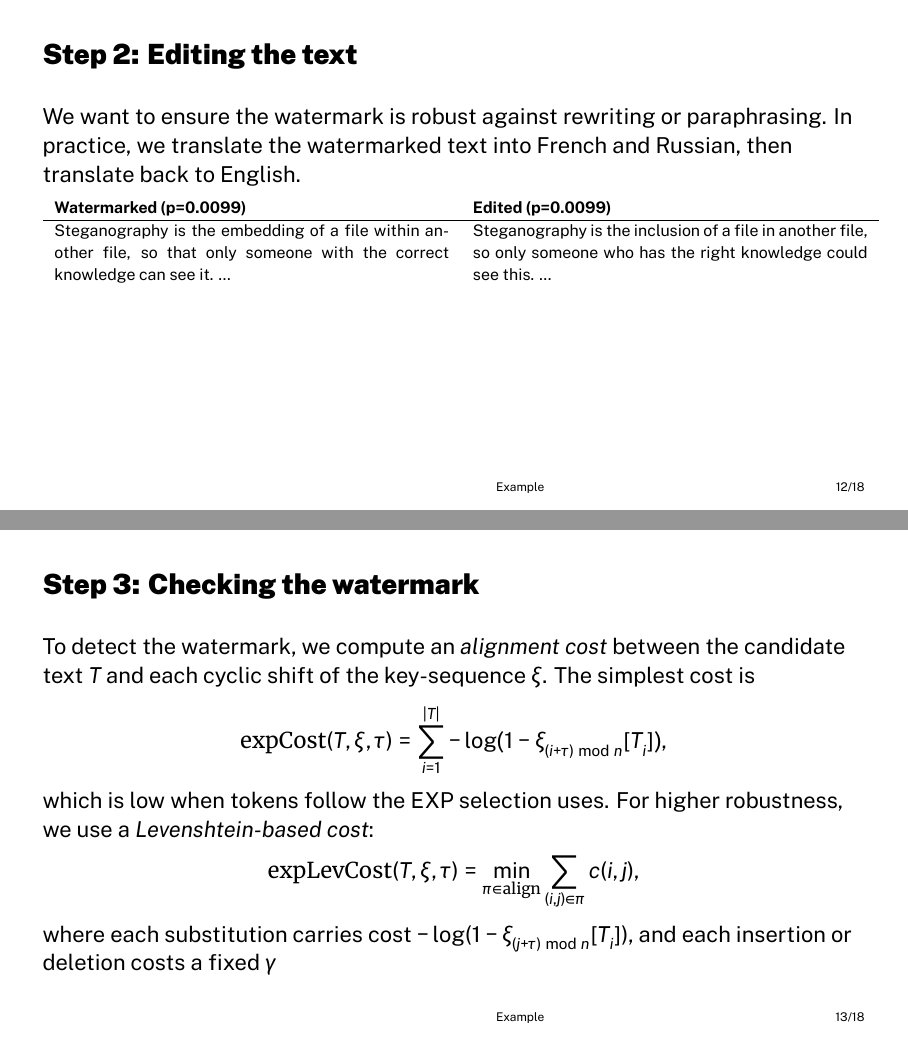
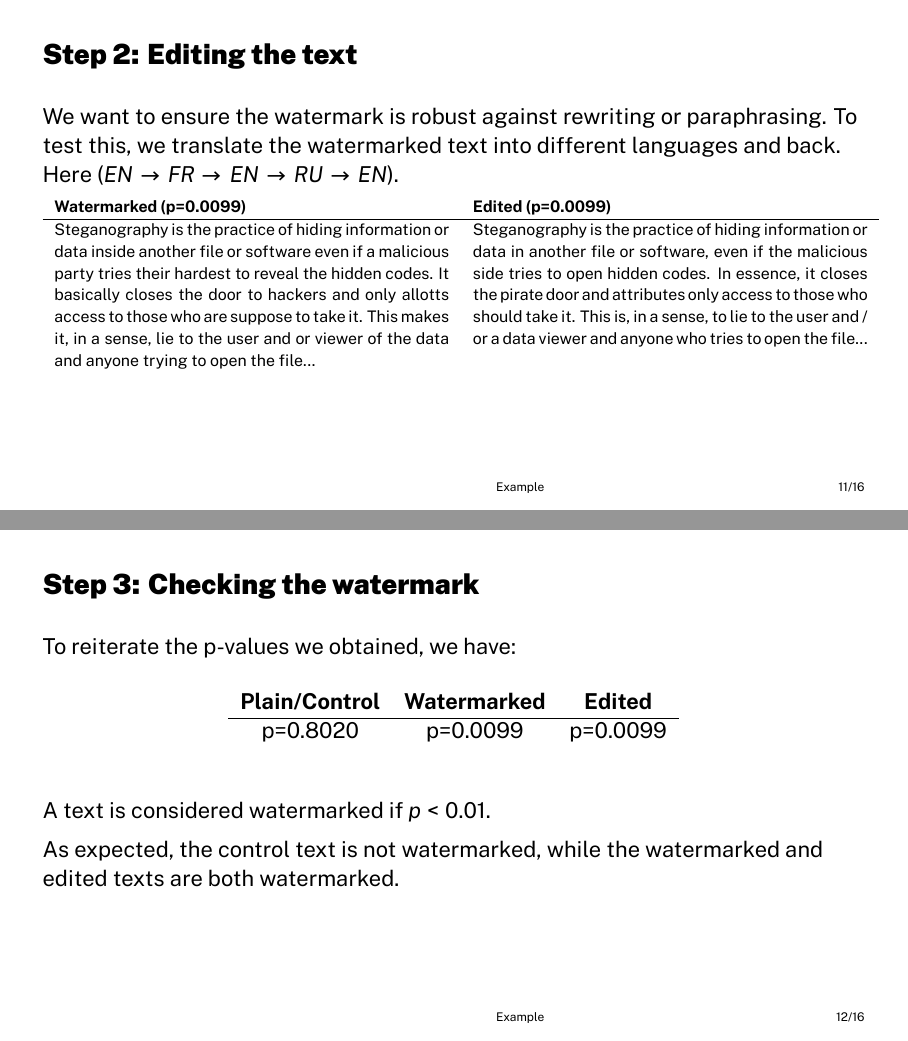
Before and after one commit to TimToller/seminar-watermarks-language-models, LaTeX slides (main.tex, which reads sections/example.tex): pages 12 and 13 of 19 before the commit and pages 11 and 12 of 17 after it, joined at a grey line. Compiled offline with XeLaTeX.

Commit message:
Update examples

```diff
--- a/sections/example.tex
+++ b/sections/example.tex
@@ -39,37 +25,21 @@
         \hline
-        Steganography is a technique used to hide secret messages within an image, a song, or other media that are not usually used to convey secure information. \dots & Steganography is the embedding of a file within another file, so that only someone with the correct knowledge can see it. \dots
+        Steganography is a technique used to hide secret messages within an image, a song, or other media that are not usually used to convey secure information. Steganography can be used to conceal the fact that there is a secret message in the first place, but it can also be used to transmit secret messages. There are many different methods of encoding secret messages in an image... & Steganography is the practice of hiding information or data inside another file or software even if a malicious party tries their hardest to reveal the hidden codes. It basically closes the door to hackers and only allotts access to those who are suppose to take it. This makes it, in a sense, lie to the user and or viewer of the data and anyone trying to open the file...
     \end{tabular}
 \end{frame}
 
 
 \begin{frame}{Step 2: Editing the text}
-    We want to ensure the watermark is robust against rewriting or paraphrasing.  In practice, we translate the watermarked text into French and Russian, then translate back to English.
+    We want to ensure the watermark is robust against rewriting or paraphrasing.  To test this, we translate the watermarked text into different languages and back. Here ($EN \rightarrow FR \rightarrow EN \rightarrow RU \rightarrow EN$).
 
     \scriptsize
     \begin{tabular}{p{0.48\textwidth} p{0.48\textwidth}}
-        \textbf{Watermarked (p=0.0099)}                                                                                                 & \textbf{Edited (p=0.0099)}                                                                                                  \\
+        \textbf{Watermarked (p=0.0099)}                                                                                                                                                                                                                                                                                                                                                       & \textbf{Edited (p=0.0099)}                                                                                                                                                                                                                                                                                                                            \\
         \hline
-        Steganography is the embedding of a file within another file, so that only someone with the correct knowledge can see it. \dots & Steganography is the inclusion of a file in another file, so only someone who has the right knowledge could see this. \dots
+        Steganography is the practice of hiding information or data inside another file or software even if a malicious party tries their hardest to reveal the hidden codes. It basically closes the door to hackers and only allotts access to those who are suppose to take it. This makes it, in a sense, lie to the user and or viewer of the data and anyone trying to open the file... & Steganography is the practice of hiding information or data in another file or software, even if the malicious side tries to open hidden codes. In essence, it closes the pirate door and attributes only access to those who should take it. This is, in a sense, to lie to the user and / or a data viewer and anyone who tries to open the file...
     \end{tabular}
 \end{frame}
 
-
 \begin{frame}{Step 3: Checking the watermark}
-    To detect the watermark, we compute an \emph{alignment cost} between the candidate text $T$ and each cyclic shift of the key-sequence $\xi$.  The simplest cost is
-    \[
-        \mathrm{expCost}(T,\xi,\tau) = \sum_{i=1}^{|T|} -\log\bigl(1 - \xi_{(i+\tau)\bmod n}[T_i]\bigr),
-    \]
-    which is low when tokens follow the EXP selection uses.  For higher robustness, we use a
-    \emph{Levenshtein-based cost}:
-    \[
-        \mathrm{expLevCost}(T,\xi,\tau) = \min_{\pi\in\mathrm{align}} \sum_{(i,j)\in\pi} c(i,j),
-    \]
-    where each substitution carries cost $-\log(1-\xi_{(j+\tau)\bmod n}[T_i])$, and each insertion or deletion costs a fixed $\gamma$
-
-\end{frame}
-
-\begin{frame}{Step 3: Checking the watermark}
-    We then take the minimum cost over all offsets $\tau$, derive a p-value by permutation testing.
 
     To reiterate the p-values we obtained, we have:
 
@@ -78,11 +48,13 @@
         \begin{tabular}{ccc}
             \textbf{Plain/Control} & \textbf{Watermarked} & \textbf{Edited} \\
             \hline
-            p=0.7228               & p=0.0099             & p=0.0099
+            p=0.8020               & p=0.0099             & p=0.0099
         \end{tabular}
     \end{center}
 
     \bigskip
 
     A text is considered watermarked if $p<0.01$.
+
+    As expected, the control text is not watermarked, while the watermarked and edited texts are both watermarked.
 \end{frame}
```
Also changed, not shown: demo/implementation_demo.pdf, sections/example.tex (18 more changed lines), 1 other file.
